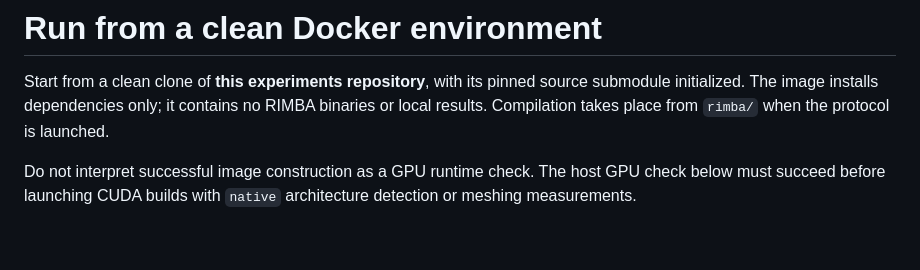
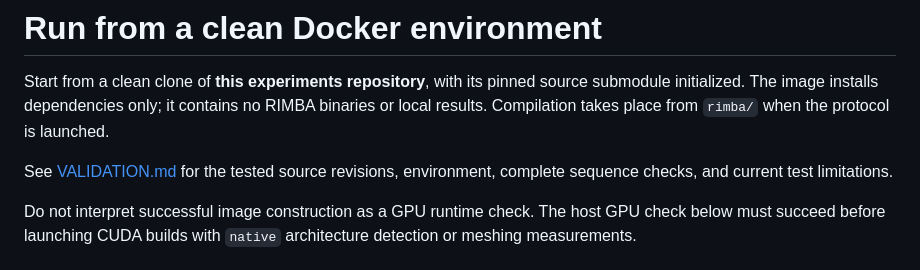
Before and after one commit to rimba-meshing/rimba-experiments, a Markdown page: docker/README.md, the part around the change. GitHub-like rendering; blank space fills up the shorter version.

Commit message:
Record full clean-container reproduction validation

```diff
--- a/docker/README.md
+++ b/docker/README.md
@@ -4,6 +4,9 @@ Start from a clean clone of **this experiments repository**, with its pinned
 source submodule initialized. The image installs dependencies only; it contains
 no RIMBA binaries or local results. Compilation takes place from `rimba/` when
 the protocol is launched.
+
+See [VALIDATION.md](VALIDATION.md) for the tested source revisions, environment,
+complete sequence checks, and current test limitations.
 
 Do not interpret successful image construction as a GPU runtime check. The
 host GPU check below must succeed before launching CUDA builds with `native`
```
Also changed, not shown: docker/VALIDATION.md (added, +50 -0 lines).
